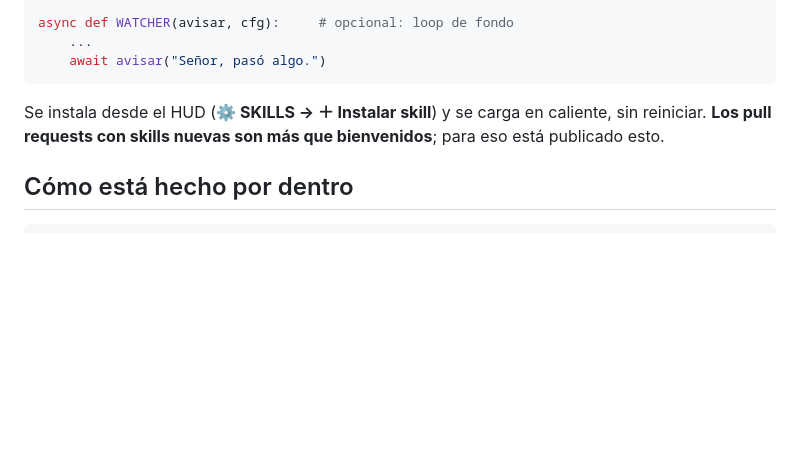
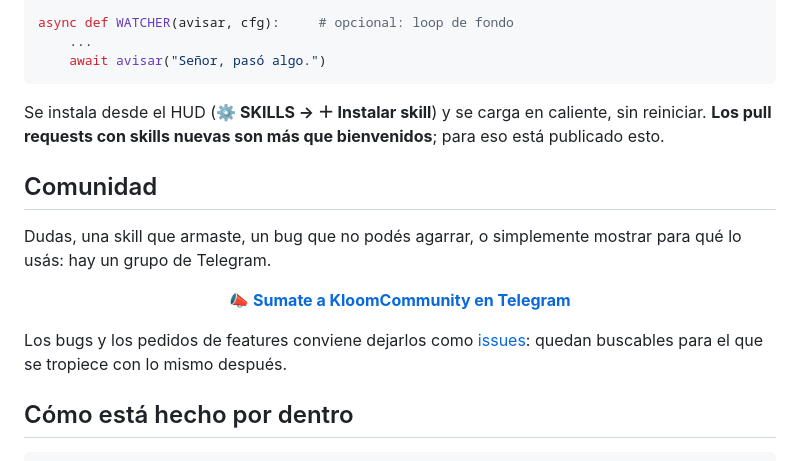
Before and after one commit to Kloom89/harvis, a Markdown page: README_ES.md, the part around one of its changes. GitHub-like rendering; blank space fills up the shorter version.

Commit message:
Point people to the Telegram community
Co-Authored-By: Claude Fable 5 <noreply@anthropic.com>

````diff
--- a/README_ES.md
+++ b/README_ES.md
@@ -199,6 +200,19 @@ Se instala desde el HUD (**⚙ SKILLS → ＋ Instalar skill**) y se carga en
 caliente, sin reiniciar. **Los pull requests con skills nuevas son más que
 bienvenidos**; para eso está publicado esto.
 
+## Comunidad
+
+Dudas, una skill que armaste, un bug que no podés agarrar, o simplemente
+mostrar para qué lo usás: hay un grupo de Telegram.
+
+<p align="center">
+  <a href="https://t.me/+0tInup5bmYBiZjNh"><b>📣 Sumate a KloomCommunity en Telegram</b></a>
+</p>
+
+Los bugs y los pedidos de features conviene dejarlos como
+[issues](https://github.com/Kloom89/harvis/issues): quedan buscables para el
+que se tropiece con lo mismo después.
+
 ## Cómo está hecho por dentro
 
 ```
````
Also changed, not shown: other parts of README_ES.md (+1 -0 lines), README.md (+14 -0 lines).
